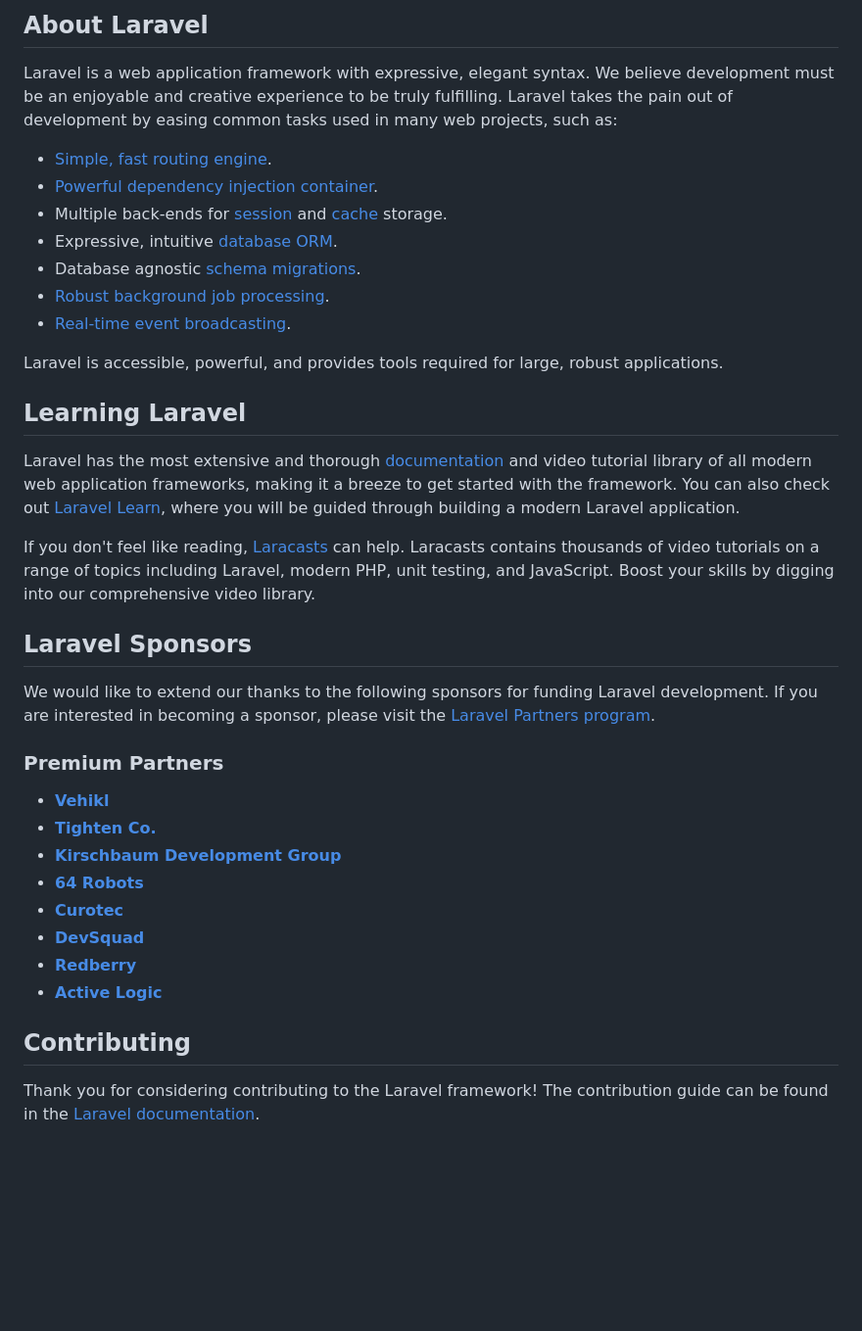
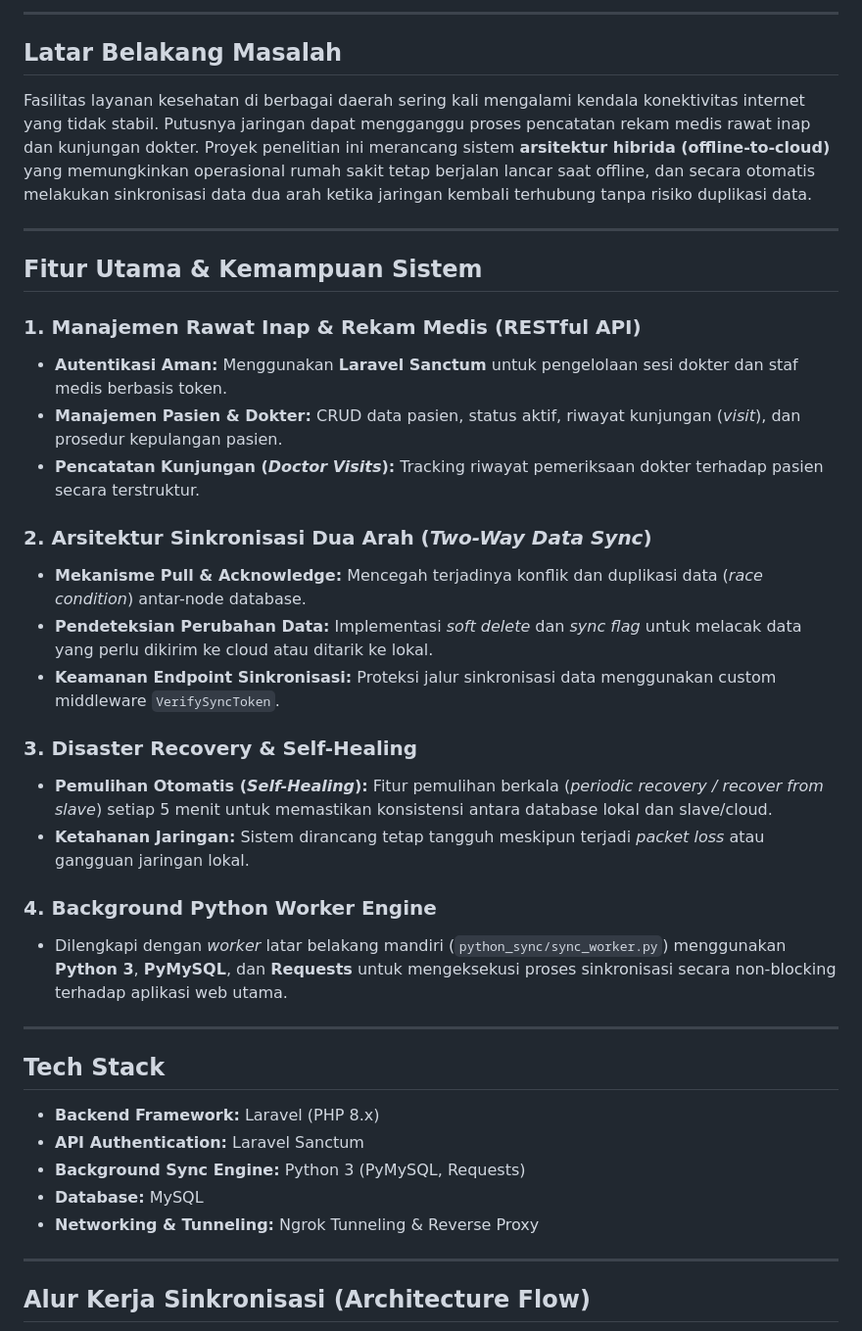
Before and after one commit to BayuPutra2004/rawat-inap-hybrid, a Markdown page: README.md, the part around one of its changes. Shown at 98% size. Drawn GitHub-style; blank space fills up the shorter version.

Commit message:
Revise README for Hybrid Inpatient Care System
Updated README.md to reflect project details and system architecture for hybrid inpatient care system.

```diff
--- a/README.md
+++ b/README.md
@@ -9,40 +6,41 @@
 
-## About Laravel
+---
 
-Laravel is a web application framework with expressive, elegant syntax. We believe development must be an enjoyable and creative experience to be truly fulfilling. Laravel takes the pain out of development by easing common tasks used in many web projects, such as:
+## Latar Belakang Masalah
+Fasilitas layanan kesehatan di berbagai daerah sering kali mengalami kendala konektivitas internet yang tidak stabil. Putusnya jaringan dapat mengganggu proses pencatatan rekam medis rawat inap dan kunjungan dokter. Proyek penelitian ini merancang sistem **arsitektur hibrida (offline-to-cloud)** yang memungkinkan operasional rumah sakit tetap berjalan lancar saat offline, dan secara otomatis melakukan sinkronisasi data dua arah ketika jaringan kembali terhubung tanpa risiko duplikasi data.
 
-- [Simple, fast routing engine](https://laravel.com/docs/routing).
-- [Powerful dependency injection container](https://laravel.com/docs/container).
-- Multiple back-ends for [session](https://laravel.com/docs/session) and [cache](https://laravel.com/docs/cache) storage.
-- Expressive, intuitive [database ORM](https://laravel.com/docs/eloquent).
-- Database agnostic [schema migrations](https://laravel.com/docs/migrations).
-- [Robust background job processing](https://laravel.com/docs/queues).
-- [Real-time event broadcasting](https://laravel.com/docs/broadcasting).
+---
 
-Laravel is accessible, powerful, and provides tools required for large, robust applications.
+## Fitur Utama & Kemampuan Sistem
 
-## Learning Laravel
+### 1. Manajemen Rawat Inap & Rekam Medis (RESTful API)
+- **Autentikasi Aman:** Menggunakan **Laravel Sanctum** untuk pengelolaan sesi dokter dan staf medis berbasis token.
+- **Manajemen Pasien & Dokter:** CRUD data pasien, status aktif, riwayat kunjungan (*visit*), dan prosedur kepulangan pasien.
+- **Pencatatan Kunjungan (*Doctor Visits*):** Tracking riwayat pemeriksaan dokter terhadap pasien secara terstruktur.
 
-Laravel has the most extensive and thorough [documentation](https://laravel.com/docs) and video tutorial library of all modern web application frameworks, making it a breeze to get started with the framework. You can also check out [Laravel Learn](https://laravel.com/learn), where you will be guided through building a modern Laravel application.
+### 2. Arsitektur Sinkronisasi Dua Arah (*Two-Way Data Sync*)
+- **Mekanisme Pull & Acknowledge:** Mencegah terjadinya konflik dan duplikasi data (*race condition*) antar-node database.
+- **Pendeteksian Perubahan Data:** Implementasi *soft delete* dan *sync flag* untuk melacak data yang perlu dikirim ke cloud atau ditarik ke lokal.
+- **Keamanan Endpoint Sinkronisasi:** Proteksi jalur sinkronisasi data menggunakan custom middleware `VerifySyncToken`.
 
-If you don't feel like reading, [Laracasts](https://laracasts.com) can help. Laracasts contains thousands of video tutorials on a range of topics including Laravel, modern PHP, unit testing, and JavaScript. Boost your skills by digging into our comprehensive video library.
+### 3. Disaster Recovery & Self-Healing
+- **Pemulihan Otomatis (*Self-Healing*):** Fitur pemulihan berkala (*periodic recovery / recover from slave*) setiap 5 menit untuk memastikan konsistensi antara database lokal dan slave/cloud.
+- **Ketahanan Jaringan:** Sistem dirancang tetap tangguh meskipun terjadi *packet loss* atau gangguan jaringan lokal.
 
-## Laravel Sponsors
+### 4. Background Python Worker Engine
+- Dilengkapi dengan *worker* latar belakang mandiri (`python_sync/sync_worker.py`) menggunakan **Python 3**, **PyMySQL**, dan **Requests** untuk mengeksekusi proses sinkronisasi secara non-blocking terhadap aplikasi web utama.
 
-We would like to extend our thanks to the following sponsors for funding Laravel development. If you are interested in becoming a sponsor, please visit the [Laravel Partners program](https://partners.laravel.com).
+---
 
-### Premium Partners
+## Tech Stack
 
-- **[Vehikl](https://vehikl.com)**
-- **[Tighten Co.](https://tighten.co)**
-- **[Kirschbaum Development Group](https://kirschbaumdevelopment.com)**
-- **[64 Robots](https://64robots.com)**
-- **[Curotec](https://www.curotec.com/services/technologies/laravel)**
-- **[DevSquad](https://devsquad.com/hire-laravel-developers)**
-- **[Redberry](https://redberry.international/laravel-development)**
-- **[Active Logic](https://activelogic.com)**
+- **Backend Framework:** Laravel (PHP 8.x)
+- **API Authentication:** Laravel Sanctum
+- **Background Sync Engine:** Python 3 (PyMySQL, Requests)
+- **Database:** MySQL
+- **Networking & Tunneling:** Ngrok Tunneling & Reverse Proxy
 
-## Contributing
+---
 
-Thank you for considering contributing to the Laravel framework! The contribution guide can be found in the [Laravel documentation](https://laravel.com/docs/contributions).
+## Alur Kerja Sinkronisasi (Architecture Flow)
 
```
Also changed, not shown: other parts of README.md (+17 -16 lines).
